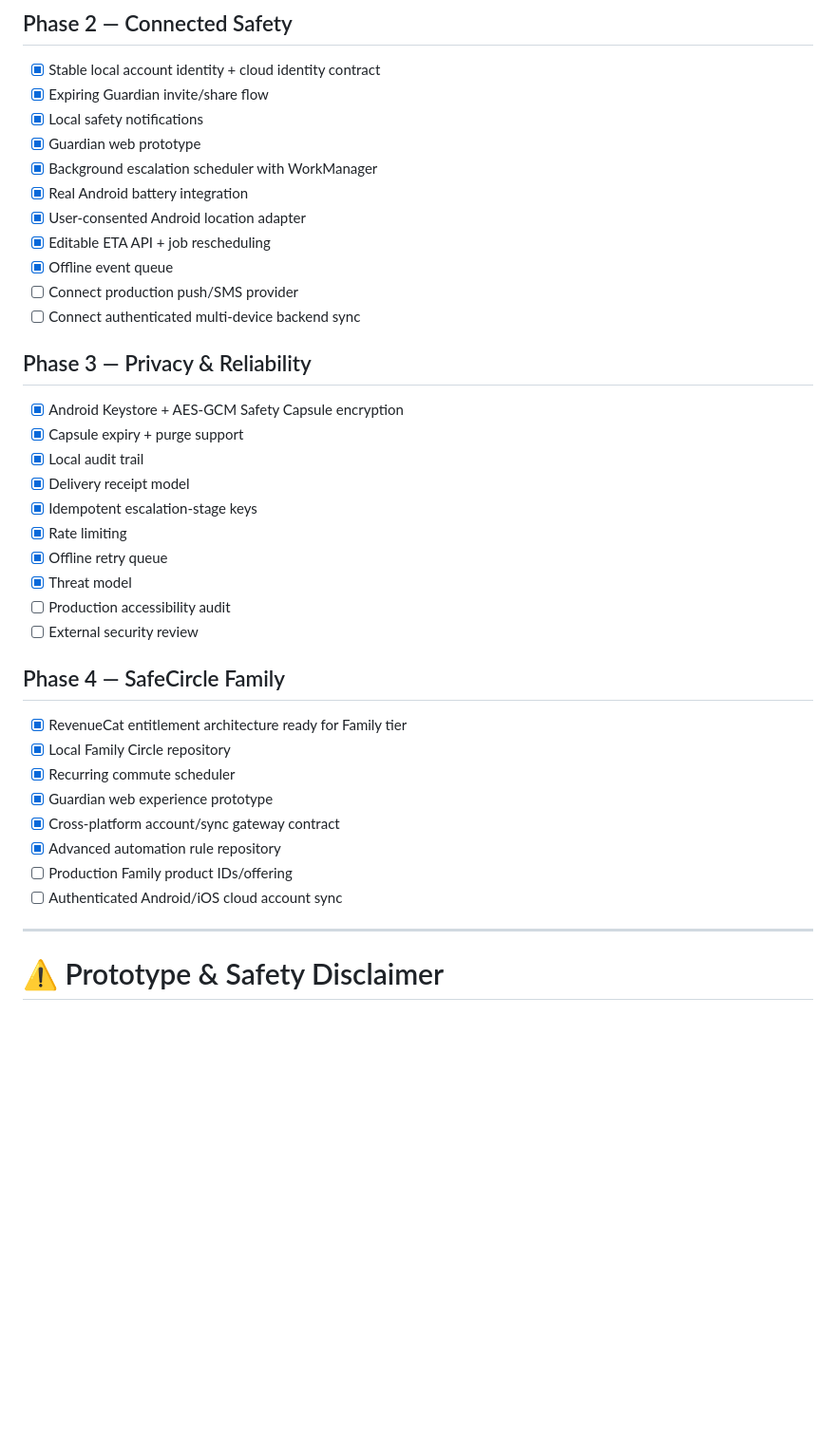
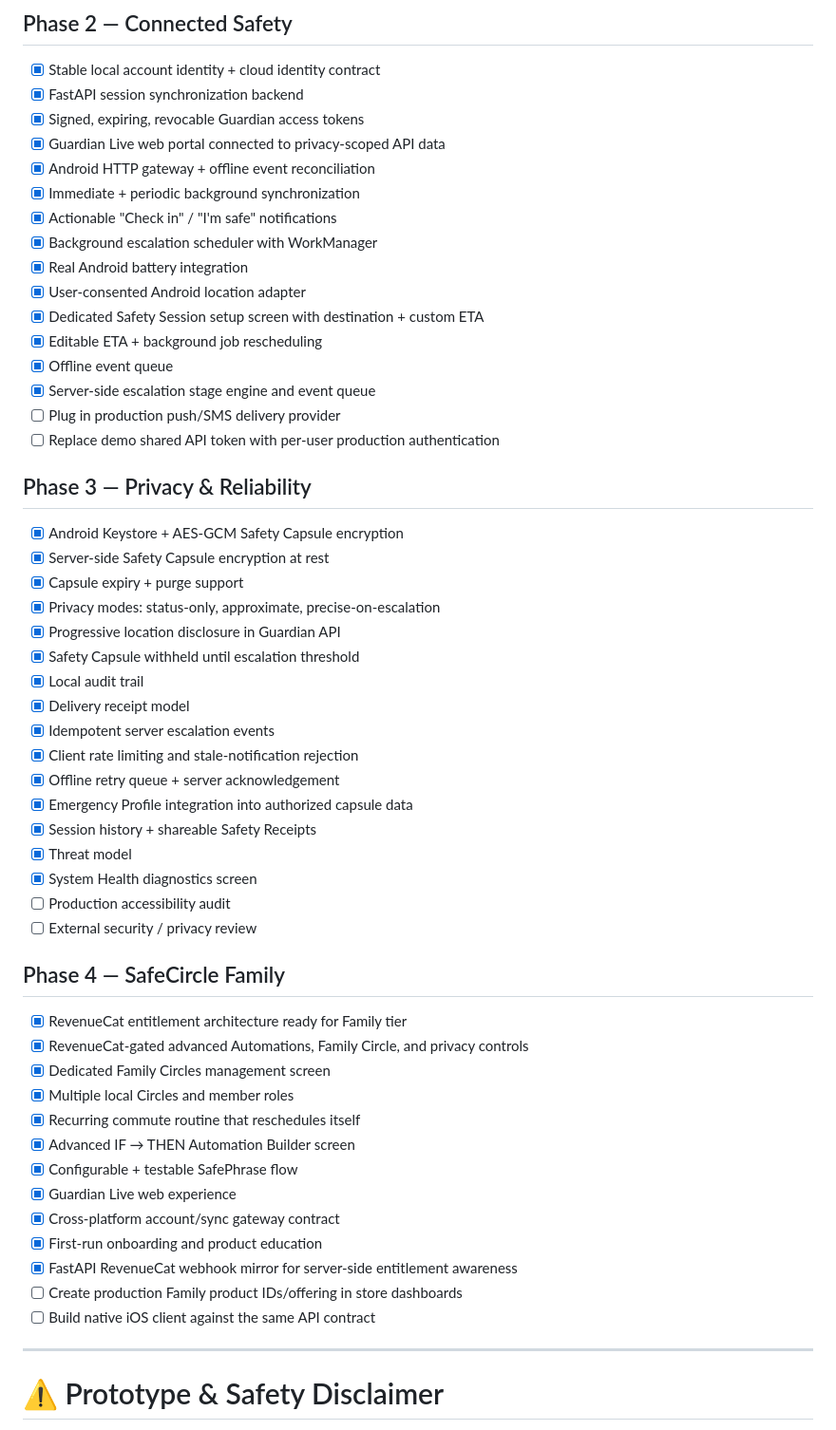
Before and after one commit to harshapriyag123/safecircle, a Markdown page: README.md, the part around one of its changes. Shown at 95% size. GitHub-like rendering; blank space fills up the shorter version.

Commit message:
docs: document full-stack phase implementation and remaining production boundary

```diff
--- a/README.md
+++ b/README.md
@@ -861,40 +893,57 @@ SafeCircle keeps the user in control and treats automation as orchestration, not
 ## Phase 2 — Connected Safety
 
 - [x] Stable local account identity + cloud identity contract
-- [x] Expiring Guardian invite/share flow
-- [x] Local safety notifications
-- [x] Guardian web prototype
+- [x] FastAPI session synchronization backend
+- [x] Signed, expiring, revocable Guardian access tokens
+- [x] Guardian Live web portal connected to privacy-scoped API data
+- [x] Android HTTP gateway + offline event reconciliation
+- [x] Immediate + periodic background synchronization
+- [x] Actionable "Check in" / "I'm safe" notifications
 - [x] Background escalation scheduler with WorkManager
 - [x] Real Android battery integration
 - [x] User-consented Android location adapter
-- [x] Editable ETA API + job rescheduling
+- [x] Dedicated Safety Session setup screen with destination + custom ETA
+- [x] Editable ETA + background job rescheduling
 - [x] Offline event queue
-- [ ] Connect production push/SMS provider
-- [ ] Connect authenticated multi-device backend sync
+- [x] Server-side escalation stage engine and event queue
+- [ ] Plug in production push/SMS delivery provider
+- [ ] Replace demo shared API token with per-user production authentication
 
 ## Phase 3 — Privacy & Reliability
 
 - [x] Android Keystore + AES-GCM Safety Capsule encryption
+- [x] Server-side Safety Capsule encryption at rest
 - [x] Capsule expiry + purge support
+- [x] Privacy modes: status-only, approximate, precise-on-escalation
+- [x] Progressive location disclosure in Guardian API
+- [x] Safety Capsule withheld until escalation threshold
 - [x] Local audit trail
 - [x] Delivery receipt model
-- [x] Idempotent escalation-stage keys
-- [x] Rate limiting
-- [x] Offline retry queue
+- [x] Idempotent server escalation events
+- [x] Client rate limiting and stale-notification rejection
+- [x] Offline retry queue + server acknowledgement
+- [x] Emergency Profile integration into authorized capsule data
+- [x] Session history + shareable Safety Receipts
 - [x] Threat model
+- [x] System Health diagnostics screen
 - [ ] Production accessibility audit
-- [ ] External security review
+- [ ] External security / privacy review
 
 ## Phase 4 — SafeCircle Family
 
 - [x] RevenueCat entitlement architecture ready for Family tier
-- [x] Local Family Circle repository
-- [x] Recurring commute scheduler
-- [x] Guardian web experience prototype
+- [x] RevenueCat-gated advanced Automations, Family Circle, and privacy controls
+- [x] Dedicated Family Circles management screen
+- [x] Multiple local Circles and member roles
+- [x] Recurring commute routine that reschedules itself
+- [x] Advanced IF → THEN Automation Builder screen
+- [x] Configurable + testable SafePhrase flow
+- [x] Guardian Live web experience
 - [x] Cross-platform account/sync gateway contract
-- [x] Advanced automation rule repository
-- [ ] Production Family product IDs/offering
-- [ ] Authenticated Android/iOS cloud account sync
+- [x] First-run onboarding and product education
+- [x] FastAPI RevenueCat webhook mirror for server-side entitlement awareness
+- [ ] Create production Family product IDs/offering in store dashboards
+- [ ] Build native iOS client against the same API contract
 
 ---
 
```
Also changed, not shown: other parts of README.md (+32 -0 lines).
